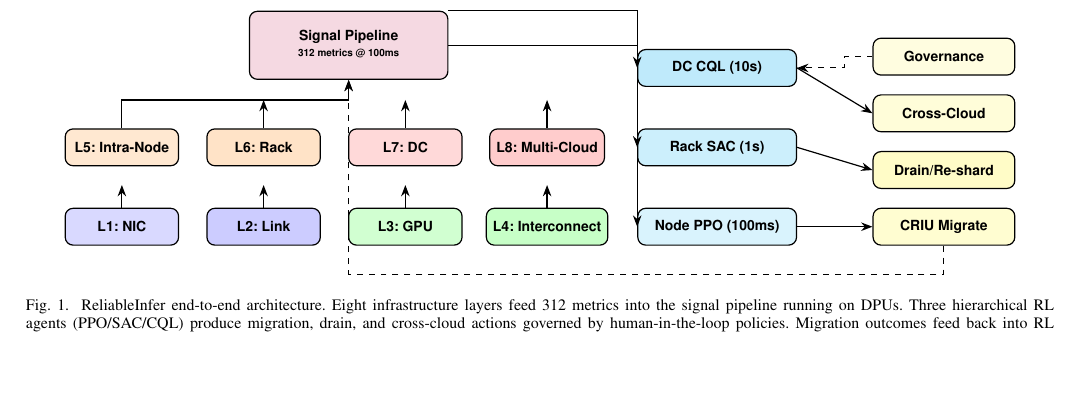
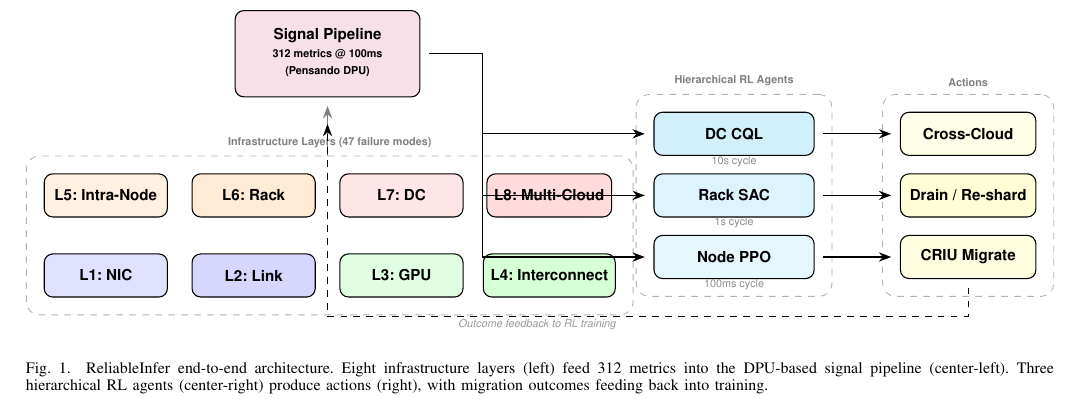
Before and after one commit to SrikantaDatta51/inference-research-ideas, a LaTeX paper (papers/paper8-reliability-rl-migration/main.tex): part of page 3 of 14, cut so that both start at the same text, the shorter picture padded with empty space. Compiled offline with pdfLaTeX.

Commit message:
Redesign all diagrams: add shorten>=4pt to prevent arrows touching boxes
- Rewrote P8 Fig.1: grouped sections with dashed region borders, clean arrow routing
- Fixed P8 RL hierarchy: arrows use shorten>=4pt, route via .west/.east instead of .north
- P9: removed duplicate architecture figure, added shorten to all arrow styles
- All diagrams now have clear gaps between arrows and box borders

```diff
--- a/papers/paper8-reliability-rl-migration/main.tex
+++ b/papers/paper8-reliability-rl-migration/main.tex
@@ -106,52 +106,61 @@ Failure taxonomy & Coarse & GPU-only & Coarse & 7-layer \\
 
 \begin{figure*}[!t]
 \centering
+\resizebox{\textwidth}{!}{%
 \begin{tikzpicture}[
-    box/.style={draw, rounded corners=4pt, minimum height=0.65cm, font=\scriptsize\sffamily\bfseries, line width=0.6pt, text=black},
-    sub/.style={font=\tiny\sffamily, text=black!55},
-    arr/.style={-{Stealth[length=2mm]}, line width=0.6pt, black},
-    darr/.style={-{Stealth[length=2mm]}, line width=0.5pt, black, dashed},
+    box/.style={draw, rounded corners=4pt, minimum height=0.7cm, font=\scriptsize\sffamily\bfseries, text=black, line width=0.5pt},
+    arr/.style={-{Stealth[length=2mm]}, line width=0.5pt, black, shorten >=4pt, shorten <=4pt},
+    darr/.style={-{Stealth[length=2mm]}, line width=0.4pt, black, dashed, shorten >=4pt, shorten <=4pt},
+    region/.style={draw, dashed, rounded corners=6pt, black!30, line width=0.4pt, inner sep=8pt},
 ]
-% Left: Infrastructure Layers
-\node[box, fill=blue!15, minimum width=2cm] (nic) at (0,0) {L1: NIC};
-\node[box, fill=blue!20, minimum width=2cm] (link) at (2.5,0) {L2: Link};
-\node[box, fill=green!18, minimum width=2cm] (gpu) at (5,0) {L3: GPU};
-\node[box, fill=green!22, minimum width=2cm] (inter) at (7.5,0) {L4: Interconnect};
-\node[box, fill=orange!18, minimum width=2cm] (intra) at (0,1.4) {L5: Intra-Node};
-\node[box, fill=orange!22, minimum width=2cm] (rack) at (2.5,1.4) {L6: Rack};
-\node[box, fill=red!15, minimum width=2cm] (dc) at (5,1.4) {L7: DC};
-\node[box, fill=red!20, minimum width=2cm] (cloud) at (7.5,1.4) {L8: Multi-Cloud};
-
-% Center: Signal Architecture
-\node[box, fill=purple!15, minimum width=3.5cm, minimum height=1.2cm] (signals) at (4,3.2) {\begin{tabular}{c}Signal Pipeline\\{\tiny 312 metrics @ 100ms}\end{tabular}};
-
-% Right: RL Agents
-\node[box, fill=cyan!15, minimum width=2.8cm] (ppo) at (10.5,0) {Node PPO (100ms)};
-\node[box, fill=cyan!20, minimum width=2.8cm] (sac) at (10.5,1.4) {Rack SAC (1s)};
-\node[box, fill=cyan!25, minimum width=2.8cm] (cql) at (10.5,2.8) {DC CQL (10s)};
-
-% Far Right: Actions
-\node[box, fill=yellow!18, minimum width=2.5cm] (migrate) at (14.5,0) {CRIU Migrate};
-\node[box, fill=yellow!22, minimum width=2.5cm] (drain) at (14.5,1.0) {Drain/Re-shard};
-\node[box, fill=yellow!15, minimum width=2.5cm] (xcloud) at (14.5,2.0) {Cross-Cloud};
-\node[box, fill=yellow!12, minimum width=2.5cm] (govern) at (14.5,3.0) {Governance};
-
-% Arrows
-\draw[arr] (nic.north) -- ++(0,0.4); \draw[arr] (link.north) -- ++(0,0.4);
-\draw[arr] (gpu.north) -- ++(0,0.4); \draw[arr] (inter.north) -- ++(0,0.4);
-\draw[arr] (intra.north) -- ++(0,0.5) -| (signals); \draw[arr] (rack.north) -- ++(0,0.5);
-\draw[arr] (dc.north) -- ++(0,0.5); \draw[arr] (cloud.north) -- ++(0,0.5);
-\draw[arr] (signals.east) -| (ppo.west); \draw[arr] (signals.east) -| (sac.west);
-\draw[arr] (signals.north east) -| (cql.west);
+% --- Column 1: Infrastructure Layers ---
+\node[box, fill=blue!12, minimum width=2cm] (nic) at (0,0) {L1: NIC};
+\node[box, fill=blue!16, minimum width=2cm] (link) at (2.4,0) {L2: Link};
+\node[box, fill=green!12, minimum width=2cm] (gpu) at (4.8,0) {L3: GPU};
+\node[box, fill=green!16, minimum width=2cm] (inter) at (7.2,0) {L4: Interconnect};
+\node[box, fill=orange!12, minimum width=2cm] (intra) at (0,1.3) {L5: Intra-Node};
+\node[box, fill=orange!16, minimum width=2cm] (rack) at (2.4,1.3) {L6: Rack};
+\node[box, fill=red!10, minimum width=2cm] (dc) at (4.8,1.3) {L7: DC};
+\node[box, fill=red!14, minimum width=2cm] (cloud) at (7.2,1.3) {L8: Multi-Cloud};
+\node[region, fit=(nic)(link)(gpu)(inter)(intra)(rack)(dc)(cloud), label={[font=\tiny\sffamily\bfseries, text=black!50]above:Infrastructure Layers (47 failure modes)}] {};
+
+% --- Column 2: Signal Pipeline ---
+\node[box, fill=purple!12, minimum width=3cm, minimum height=1.4cm] (signals) at (3.6,3.6) {\begin{tabular}{c}\scriptsize Signal Pipeline\\\tiny 312 metrics @ 100ms\\\tiny (Pensando DPU)\end{tabular}};
+
+% --- Column 3: RL Agents ---
+\node[box, fill=cyan!10, minimum width=2.6cm] (ppo) at (10.2,0.3) {Node PPO};
+\node[box, fill=cyan!14, minimum width=2.6cm] (sac) at (10.2,1.3) {Rack SAC};
+\node[box, fill=cyan!18, minimum width=2.6cm] (cql) at (10.2,2.3) {DC CQL};
+\node[font=\tiny\sffamily, text=black!45] at (10.2,-0.15) {100ms cycle};
+\node[font=\tiny\sffamily, text=black!45] at (10.2,0.85) {1s cycle};
+\node[font=\tiny\sffamily, text=black!45] at (10.2,1.85) {10s cycle};
+\node[region, fit=(ppo)(sac)(cql), label={[font=\tiny\sffamily\bfseries, text=black!50]above:Hierarchical RL Agents}] {};
+
+% --- Column 4: Actions ---
+\node[box, fill=yellow!12, minimum width=2.2cm] (migrate) at (14,0.3) {CRIU Migrate};
+\node[box, fill=yellow!16, minimum width=2.2cm] (drain) at (14,1.3) {Drain / Re-shard};
+\node[box, fill=yellow!10, minimum width=2.2cm] (xcloud) at (14,2.3) {Cross-Cloud};
+\node[region, fit=(migrate)(drain)(xcloud), label={[font=\tiny\sffamily\bfseries, text=black!50]above:Actions}] {};
+
+% --- Arrows: Infra -> Signal ---
+\draw[arr, black!50] (3.6,1.8) -- (signals);
+
+% --- Arrows: Signal -> RL Agents ---
+\draw[arr] (signals.east) -- ++(1,0) |- (ppo.west);
+\draw[arr] (signals.east) -- ++(1,0) |- (sac.west);
+\draw[arr] (signals.east) -- ++(1,0) |- (cql.west);
+
+% --- Arrows: RL -> Actions ---
 \draw[arr] (ppo.east) -- (migrate.west);
 \draw[arr] (sac.east) -- (drain.west);
 \draw[arr] (cql.east) -- (xcloud.west);
-\draw[darr] (govern.west) -- ++(-0.5,0) |- (cql.east);
-
-% Feedback
-\draw[darr] (migrate.south) -- ++(0,-0.5) -| (signals.south);
-\end{tikzpicture}
-\caption{ReliableInfer end-to-end architecture. Eight infrastructure layers feed 312 metrics into the signal pipeline running on DPUs. Three hierarchical RL agents (PPO/SAC/CQL) produce migration, drain, and cross-cloud actions governed by human-in-the-loop policies. Migration outcomes feed back into RL training.}
+
+% --- Feedback loop ---
+\draw[darr] (migrate.south) -- ++(0,-0.6) -| (3.6,-0.6) -- (3.6,2.6);
+\node[font=\tiny\sffamily\itshape, text=black!40] at (7,-0.8) {Outcome feedback to RL training};
+\end{tikzpicture}%
+}
+\caption{ReliableInfer end-to-end architecture. Eight infrastructure layers (left) feed 312 metrics into the DPU-based signal pipeline (center-left). Three hierarchical RL agents (center-right) produce actions (right), with migration outcomes feeding back into training.}
 \label{fig:arch}
 \end{figure*}
 
```
Also changed, not shown: papers/paper9-solar-edge-appliance/main.tex (+4 -4 lines), papers/paper8-reliability-rl-migration/main.pdf, papers/paper9-solar-edge-appliance/main.pdf, papers/paper8-reliability-rl-migration/main.tex (26 more changed lines).
